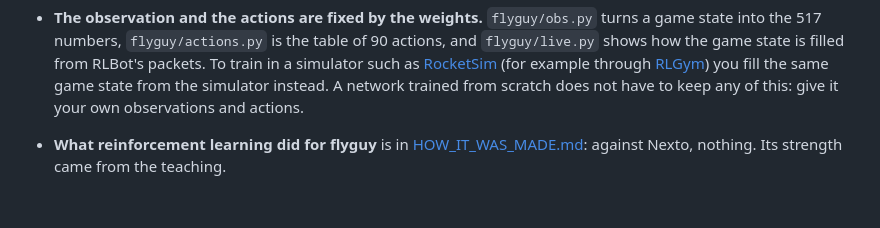
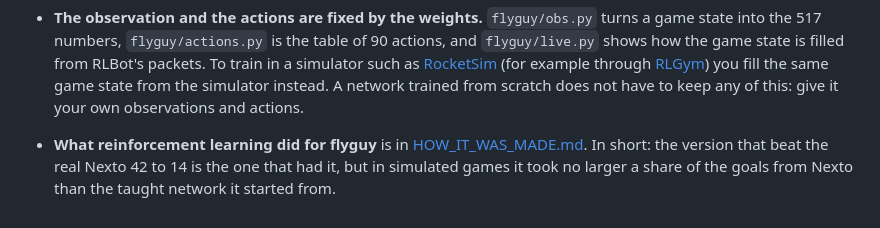
Before and after one commit to adventure-gpt/flyguy, a Markdown page: docs/GETTING_STARTED.md, the part around the change. GitHub-like rendering.

```diff
--- a/docs/GETTING_STARTED.md
+++ b/docs/GETTING_STARTED.md
@@ -218,5 +218,6 @@ specific to flyguy:
   from RLBot's packets. To train in a simulator such as [RocketSim](https://github.com/ZealanL/RocketSim) (for
   example through [RLGym](https://rlgym.org/)) you fill the same game state from the simulator instead. A network
   trained from scratch does not have to keep any of this: give it your own observations and actions.
-- **What reinforcement learning did for flyguy** is in [HOW_IT_WAS_MADE.md](HOW_IT_WAS_MADE.md): against Nexto,
-  nothing. Its strength came from the teaching.
+- **What reinforcement learning did for flyguy** is in [HOW_IT_WAS_MADE.md](HOW_IT_WAS_MADE.md). In short: the
+  version that beat the real Nexto 42 to 14 is the one that had it, but in simulated games it took no larger a
+  share of the goals from Nexto than the taught network it started from.
```
Also changed, not shown: README.md (+13 -3 lines), docs/HOW_IT_WAS_MADE.md (+7 -1 lines).
